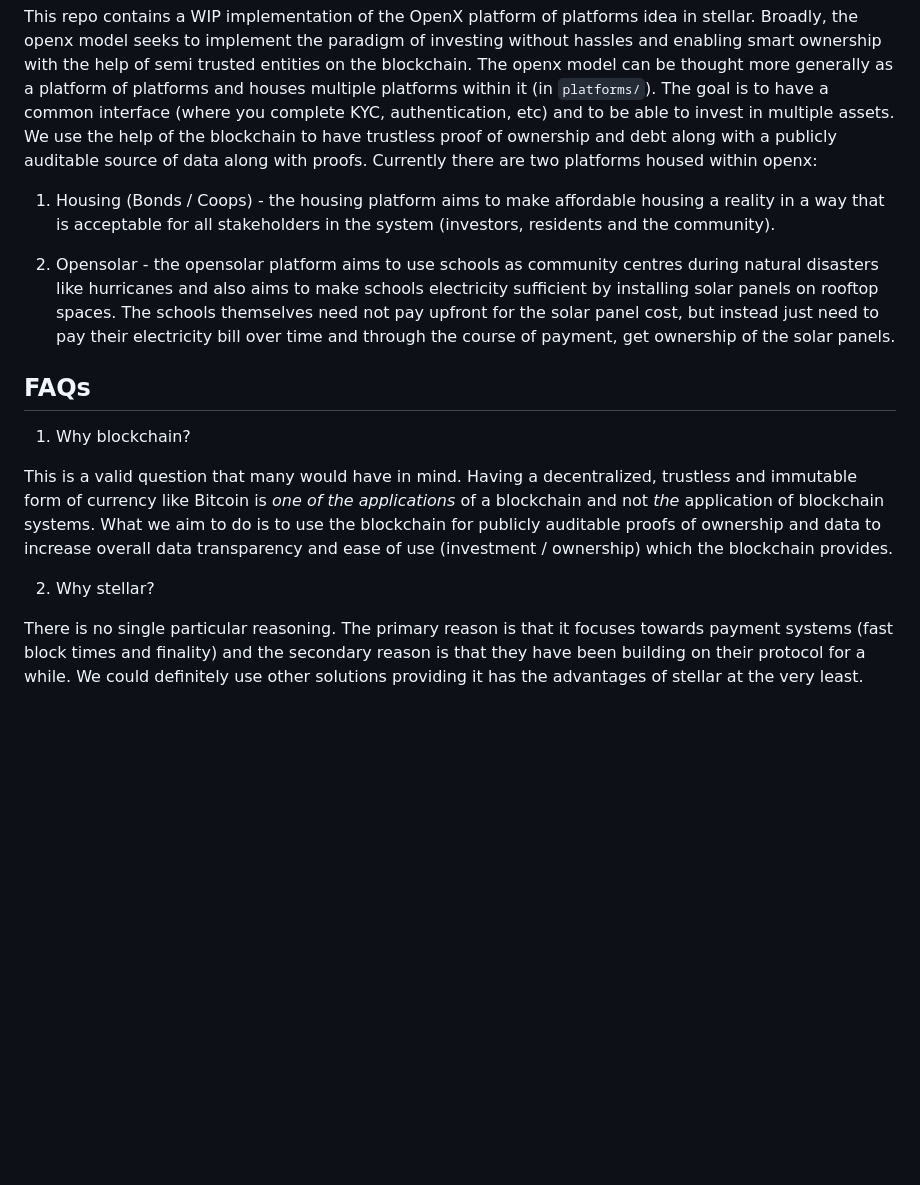
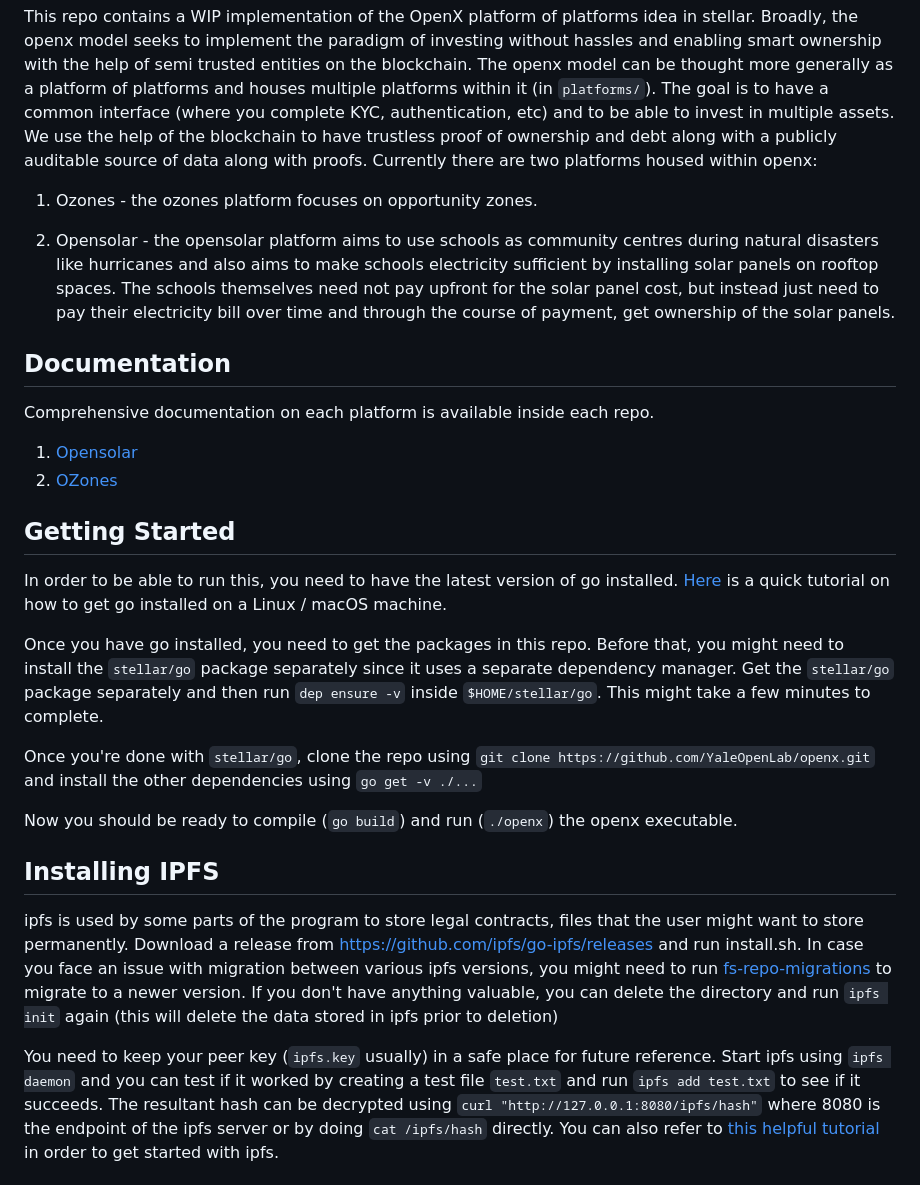
Before and after one commit to YaleOpenLab/openx, a Markdown page: README.md, the part around the change printed below. GitHub-like rendering; blank space fills up the shorter version.

```diff
--- a/README.md
+++ b/README.md
@@ -5,16 +5,30 @@
 
 This repo contains a WIP implementation of the OpenX platform of platforms idea in stellar. Broadly, the openx model seeks to implement the paradigm of investing without hassles and enabling smart ownership with the help of semi trusted entities on the blockchain. The openx model can be thought more generally as a platform of platforms and houses multiple platforms within it (in `platforms/`).  The goal is to have a common interface (where you complete KYC, authentication, etc) and to be able to invest in multiple assets. We use the help of the blockchain to have trustless proof of ownership and debt along with a publicly auditable source of data along with proofs. Currently there are two platforms housed within openx:
 
-1. Housing (Bonds / Coops) - the housing platform aims to make affordable housing a reality in a way that is acceptable for all stakeholders in the system (investors, residents and the community).
+1. Ozones - the ozones platform focuses on opportunity zones.
 
 2. Opensolar - the opensolar platform aims to use schools as community centres during natural disasters like hurricanes and also aims to make schools electricity sufficient by installing solar panels on rooftop spaces. The schools themselves need not pay upfront for the solar panel cost, but instead just need to pay their electricity bill over time and through the course of payment, get ownership of the solar panels.
 
-## FAQs
+## Documentation
 
-1. Why blockchain?
+Comprehensive documentation on each platform is available inside each repo.
 
-This is a valid question that many would have in mind. Having a decentralized, trustless and immutable form of currency like Bitcoin is *one of the applications* of a blockchain and not *the* application of blockchain systems. What we aim to do is to use the blockchain for publicly auditable proofs of ownership and data to increase overall data transparency and ease of use (investment / ownership) which the blockchain provides.
+1. [Opensolar](platforms/opensolar/README.md)
+2. [OZones](platforms/ozones/README.md)
 
-2. Why stellar?
+## Getting Started
 
-There is no single particular reasoning. The primary reason is that it focuses towards payment systems (fast block times and finality) and the secondary reason is that they have been building on their protocol for a while. We could definitely use other solutions providing it has the advantages of stellar at the very least.
+In order to be able to run this, you need to have the latest version of go installed. [Here](https://medium.com/@patdhlk/how-to-install-go-1-9-1-on-ubuntu-16-04-ee64c073cd79) is a quick tutorial on how to get go installed on a Linux / macOS machine.
+
+Once you have go installed, you need to get the packages in this repo. Before that, you might need to install the `stellar/go` package separately since it uses a separate dependency manager. Get the `stellar/go` package separately and then run `dep ensure -v` inside `$HOME/stellar/go`. This might take a few minutes to complete.
+
+Once you're done with `stellar/go`, clone the repo using `git clone https://github.com/YaleOpenLab/openx.git` and install the other dependencies using `go get -v ./...`
+
+Now you should be ready to compile (`go build`) and run (`./openx`) the openx executable.
+
+## Installing IPFS
+
+ipfs is used by some parts of the program to store legal contracts, files that the user might want to store permanently. Download a release from https://github.com/ipfs/go-ipfs/releases and run install.sh. In case you face an issue with migration between various ipfs versions, you might need to run [fs-repo-migrations](https://github.com/ipfs/fs-repo-migrations/blob/master/run.md) to migrate to a newer version. If you don't have anything valuable, you can delete the directory and run `ipfs init` again (this will delete the data stored in ipfs prior to deletion)
+
+You need to keep your peer key (`ipfs.key` usually) in a safe place for future reference. Start ipfs using `ipfs daemon` and you can test if it worked by creating a test file `test.txt` and run `ipfs add test.txt` to see if it succeeds. The resultant hash can be decrypted using `curl "http://127.0.0.1:8080/ipfs/hash"` where 8080 is the endpoint of the ipfs server or by doing `cat /ipfs/hash` directly. You can also refer to [this helpful tutorial](https://michalzalecki.com/set-up-ipfs-node-on-the-server/) in order to get started with ipfs.
+
```
Also changed, not shown: other parts of README.md (+15 -0 lines), platforms/opensolar/README.md (+0 -30 lines), godepgraph.png (added), 11 other files.
